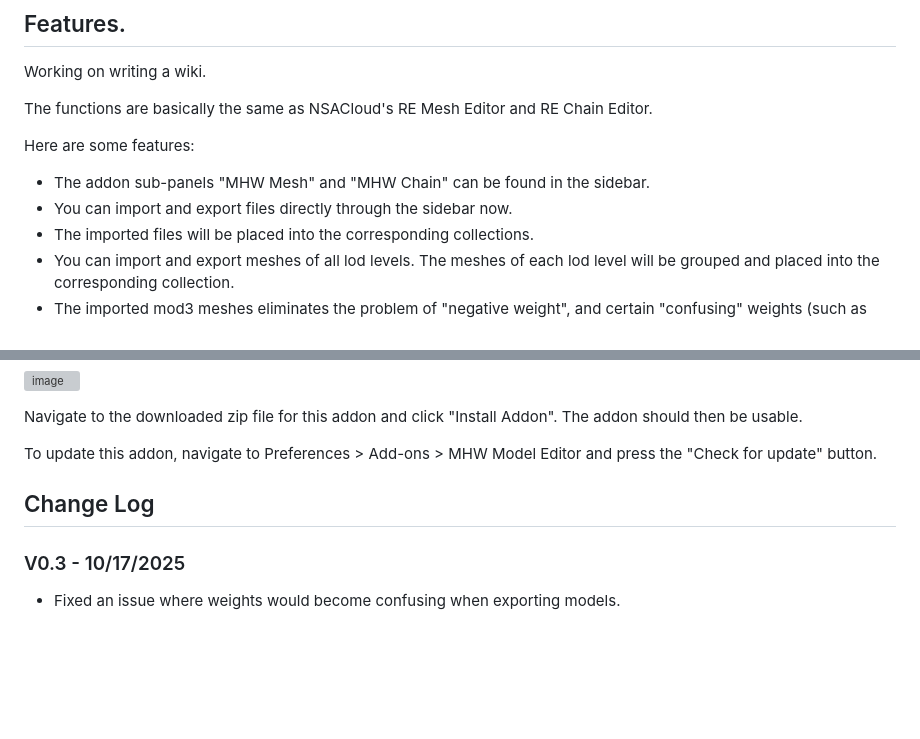
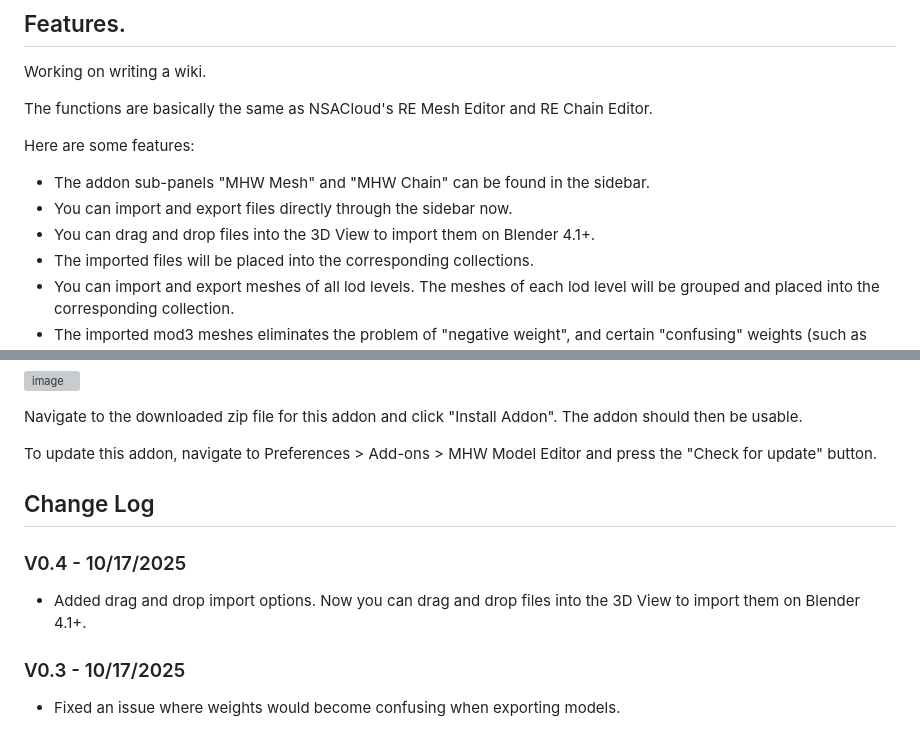
Before and after one commit to chikichikibangbang/MHW_Model_Editor, a Markdown page: README.md, 2 parts joined by grey strips. GitHub-like rendering; blank space fills up the shorter version; grey boxes are pictures that could not be loaded.

Commit message:
V0.4 - Add drag and drop import options

```diff
--- a/README.md
+++ b/README.md
@@ -16,6 +16,7 @@ The functions are basically the same as NSACloud's RE Mesh Editor and RE Chain E
 Here are some features:
 * The addon sub-panels "MHW Mesh" and "MHW Chain" can be found in the sidebar.
 * You can import and export files directly through the sidebar now.
+* You can drag and drop files into the 3D View to import them on Blender 4.1+.
 * The imported files will be placed into the corresponding collections.
 * You can import and export meshes of all lod levels. The meshes of each lod level will be grouped and placed into the corresponding collection.
 * The imported mod3 meshes eliminates the problem of "negative weight", and certain "confusing" weights (such as Dante Waist) will be correctly parsed.
@@ -50,6 +51,9 @@ Navigate to the downloaded zip file for this addon and click "Install Addon". Th
 To update this addon, navigate to Preferences > Add-ons > MHW Model Editor and press the "Check for update" button.
 
 ## Change Log
+### V0.4 - 10/17/2025
+* Added drag and drop import options. Now you can drag and drop files into the 3D View to import them on Blender 4.1+.
+
 ### V0.3 - 10/17/2025
 * Fixed an issue where weights would become confusing when exporting models.
 
```
Also changed, not shown: other parts of README.md (+1 -1 lines).
